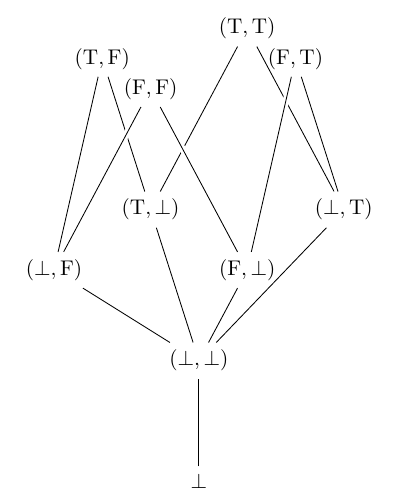
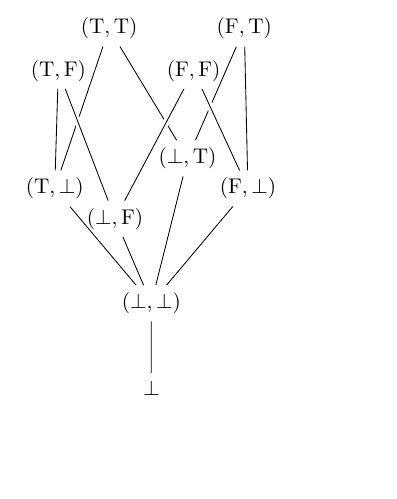
Before and after one commit to danr/hip, a LaTeX document (scratch/3dgraph.tex): part of the page, cut so that both start at the same text, the shorter picture padded with empty space. Compiled offline with pdfLaTeX.

Commit message:
Update (Bool,Bool) domain

```diff
--- a/scratch/3dgraph.tex
+++ b/scratch/3dgraph.tex
@@ -4,7 +4,7 @@
 \newcommand{\myGlobalTransformation}[2]
 {
     \pgftransformreset;
-    \pgftransformcm{1.6}{0}{0.8}{0.5}{\pgfpoint{#1cm}{#2cm}}
+    \pgftransformcm{1.6}{0}{0.6}{0.5}{\pgfpoint{#1cm}{#2cm}}
 }
 
 \newcommand\tru{\mathrm{T}}
@@ -27,24 +27,23 @@
 
     %draws lower graph lines and those in z-direction:
     \begin{scope}
-        \myGlobalTransformation{0}{0};
+        \myGlobalTransformation{0}{0.7};
         \node (bottom) at (0,0) {$\bot$};
 
-        \myGlobalTransformation{0}{2};
+        \myGlobalTransformation{0}{2.1};
         \node (botbot) at (0,0) {$(\bot,\bot)$};
 
         \myGlobalTransformation{0}{4};
-        \node (trubot) at (-1,1)  {$(\tru,\bot)$};
-        \node (bottru) at (1,1)   {$(\bot,\tru)$};
-        \node (falbot) at (1,-1)  {$(\fal,\bot)$};
-        \node (botfal) at (-1,-1) {$(\bot,\fal)$};
+        \node (trubot) at (-1,0)  {$(\tru,\bot)$};
+        \node (bottru) at (0,1)  {$(\bot,\tru)$};
+        \node (falbot) at (1,0) {$(\fal,\bot)$};
+        \node (botfal) at (0,-1) {$(\bot,\fal)$};
 
-
-        \myGlobalTransformation{0}{7};
-        \node (trutru) at (0,1)  {$(\tru,\tru)$};
-        \node (faltru) at (1,0)  {$(\fal,\tru)$};
-        \node (falfal) at (0,-1) {$(\fal,\fal)$};
-        \node (trufal) at (-1,0) {$(\tru,\fal)$};
+        \myGlobalTransformation{0}{6.3};
+        \node (trutru) at (-0.7, 0.7) {$(\tru,\tru)$};
+        \node (faltru) at ( 0.7, 0.7) {$(\fal,\tru)$};
+        \node (falfal) at ( 0.7,-0.7) {$(\fal,\fal)$};
+        \node (trufal) at (-0.7,-0.7) {$(\tru,\fal)$};
 
         \draw (bottom) -- (botbot);
 
```
Also changed, not shown: scratch/3dgraph.tex (4 more changed lines), 1 other file.
